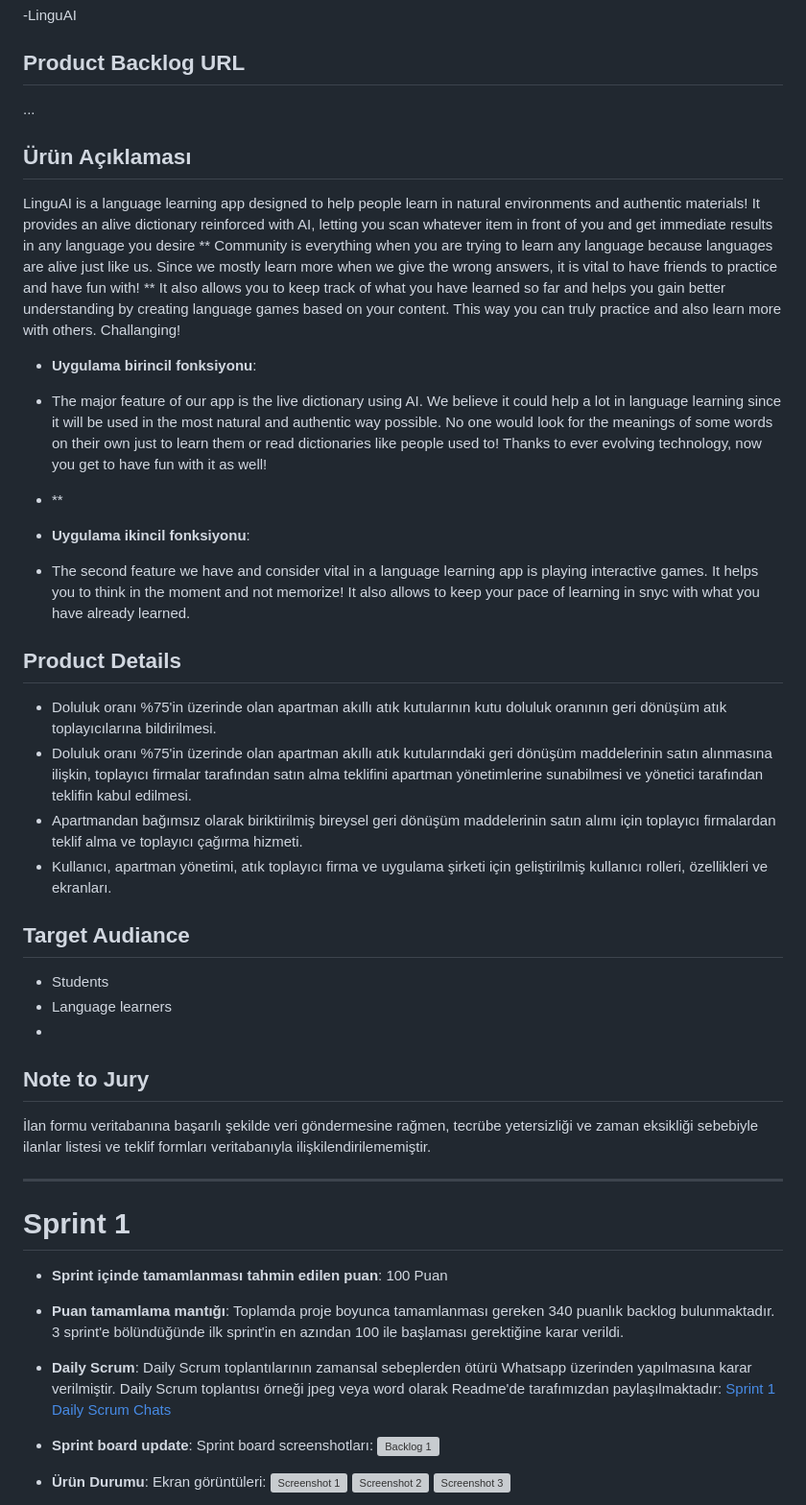
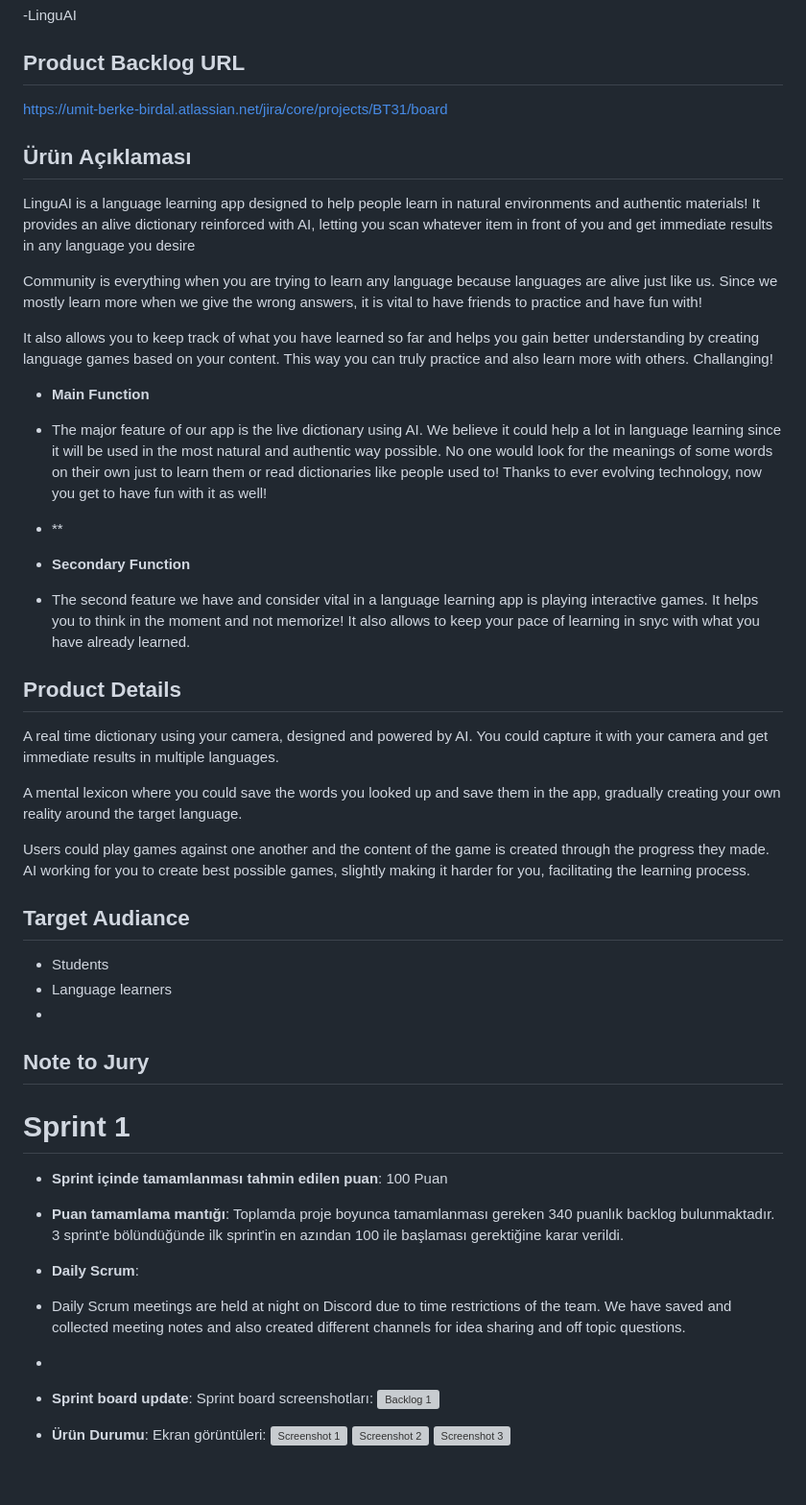
Before and after one commit to Bootcamp-Team-31/LinguAI, a Markdown page: README.md, the part around one of its changes. Shown at 96% size. Drawn GitHub-style; blank space fills up the shorter version; grey boxes are pictures that could not be loaded.

```diff
--- a/README.md
+++ b/README.md
@@ -18,36 +18,37 @@ team mundus
 
 ## Product Backlog URL
 
-...
+https://umit-berke-birdal.atlassian.net/jira/core/projects/BT31/board
 
 ## Ürün Açıklaması
 
 LinguAI is a language learning app designed to help people learn in natural environments and authentic materials!
 It provides an alive dictionary reinforced with AI, letting you scan whatever item in front of you and get immediate results in any language you desire
-**
+
 Community is everything when you are trying to learn any language because languages are alive just like us. Since we mostly learn more when we give the wrong answers, it is vital to have friends to practice and have fun with!
-**
+
 It also allows you to keep track of what you have learned so far and helps you gain better understanding by creating language games based on your content. This way you can truly practice and also learn more with others. Challanging!
 
 
 
 
 
-- **Uygulama birincil fonksiyonu**:
+- **Main Function**
 
 - The major feature of our app is the live dictionary using AI. We believe it could help a lot in language learning since it will be used in the most natural and authentic way possible. No one would look for the meanings of some words on their own just to learn them or read dictionaries like people used to! Thanks to ever evolving technology, now you get to have fun with it as well!
 - **
 
-- **Uygulama ikincil fonksiyonu**:
+- **Secondary Function**
 
 - The second feature we have and consider vital in a language learning app is playing interactive games. It helps you to think in the moment and not memorize! It also allows to keep your pace of learning in snyc with what you have already learned.
 
 ## Product Details
 
-- Doluluk oranı %75'in üzerinde olan apartman akıllı atık kutularının kutu doluluk oranının geri dönüşüm atık toplayıcılarına bildirilmesi.
-- Doluluk oranı %75'in üzerinde olan apartman akıllı atık kutularındaki geri dönüşüm maddelerinin satın alınmasına ilişkin, toplayıcı firmalar tarafından satın alma teklifini apartman yönetimlerine sunabilmesi ve yönetici tarafından teklifin kabul edilmesi.
-- Apartmandan bağımsız olarak biriktirilmiş bireysel geri dönüşüm maddelerinin satın alımı için toplayıcı firmalardan teklif alma ve toplayıcı çağırma hizmeti.
-- Kullanıcı, apartman yönetimi, atık toplayıcı firma ve uygulama şirketi için geliştirilmiş kullanıcı rolleri, özellikleri ve ekranları.
+ A real time dictionary using your camera, designed and powered by AI. You could capture it with your camera and get immediate results in multiple languages.
+
+ A mental lexicon where you could save the words you looked up and save them in the app, gradually creating your own reality around the target language.
+
+ Users could play games against one another and the content of the game is created through the progress they made. AI working for you to create best possible games, slightly making it harder for you, facilitating the learning process.
 
 ## Target Audiance
 
@@ -57,10 +58,6 @@ It also allows you to keep track of what you have learned so far and helps you g
 
 ## Note to Jury
 
-İlan formu veritabanına başarılı şekilde veri göndermesine rağmen, tecrübe yetersizliği ve zaman eksikliği sebebiyle ilanlar listesi ve teklif formları veritabanıyla ilişkilendirilememiştir.
-
-
----
 
 # Sprint 1
 
@@ -70,7 +67,10 @@ It also allows you to keep track of what you have learned so far and helps you g
 - **Puan tamamlama mantığı**: Toplamda proje boyunca tamamlanması gereken 340 puanlık backlog bulunmaktadır. 3 sprint'e bölündüğünde ilk sprint'in en azından 100 ile başlaması gerektiğine karar verildi.
 
 
-- **Daily Scrum**: Daily Scrum toplantılarının zamansal sebeplerden ötürü Whatsapp üzerinden yapılmasına karar verilmiştir. Daily Scrum toplantısı örneği jpeg veya word olarak Readme'de tarafımızdan paylaşılmaktadır: [Sprint 1 Daily Scrum Chats](https://github.com/OyunveUygulamaAkademisi/Bootcamp2022Example/blob/main/ProjectManagement/Sprint1Documents/DailyScrumMeetingNotesSprint1.docx?raw=true)
+- **Daily Scrum**:
+- Daily Scrum meetings are held at night on Discord due to time restrictions of the team. We have saved and collected meeting notes and also created different channels for idea sharing and off topic questions.
+
+-
 
 - **Sprint board update**: Sprint board screenshotları:
 ![Backlog 1](https://raw.githubusercontent.com/OyunveUygulamaAkademisi/Bootcamp2022Example/main/ProjectManagement/Sprint1Documents/backlog1.png)
```
Also changed, not shown: other parts of README.md (+4 -56 lines).
